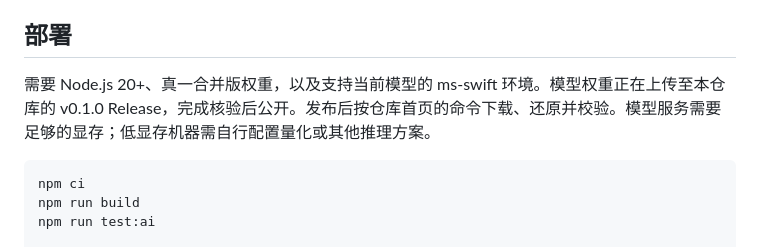
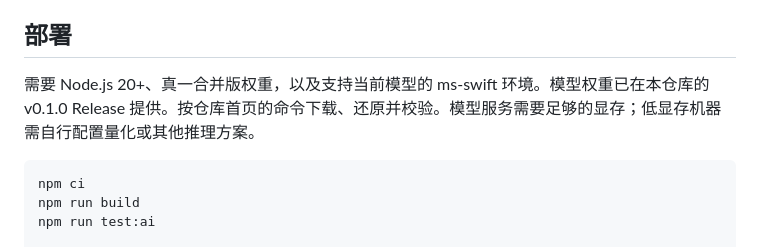
Before and after one commit to ZHENYI-ORG/Mingli-AI, a Markdown page: docs/MODEL_INTEGRATION.md, the part around the change. Drawn GitHub-style.

````diff
--- a/docs/MODEL_INTEGRATION.md
+++ b/docs/MODEL_INTEGRATION.md
@@ -26,7 +26,7 @@ curl http://服务器地址:8787/v1/chat/completions \
 
 ## 部署
 
-需要 Node.js 20+、真一合并版权重，以及支持当前模型的 ms-swift 环境。模型权重正在上传至本仓库的 v0.1.0 Release，完成核验后公开。发布后按仓库首页的命令下载、还原并校验。模型服务需要足够的显存；低显存机器需自行配置量化或其他推理方案。
+需要 Node.js 20+、真一合并版权重，以及支持当前模型的 ms-swift 环境。模型权重已在本仓库的 v0.1.0 Release 提供。按仓库首页的命令下载、还原并校验。模型服务需要足够的显存；低显存机器需自行配置量化或其他推理方案。
 
 ```bash
 npm ci
````
Also changed, not shown: README.md (+2 -2 lines).
